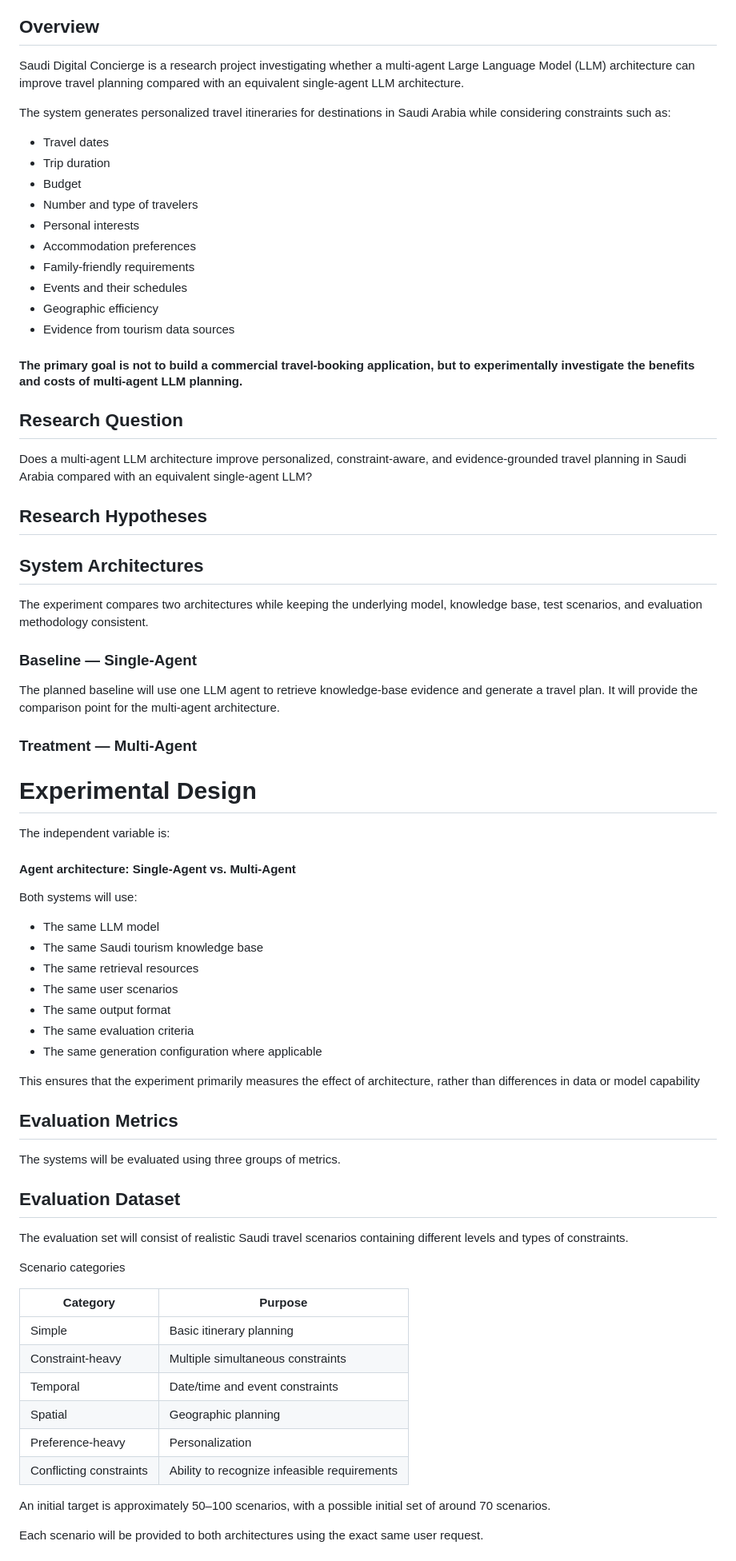
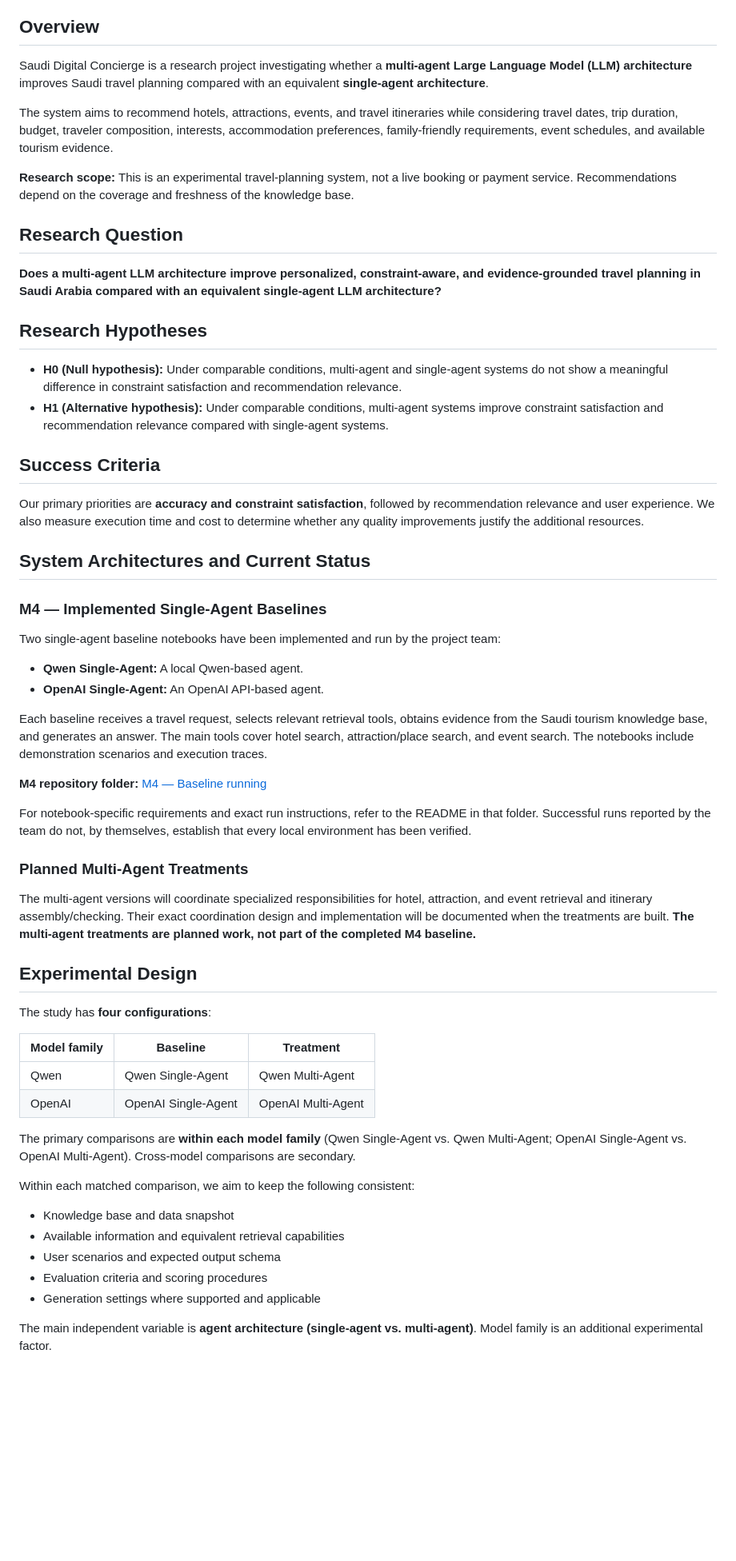
Before and after one commit to bedooralmareni/saudi-Digital-Concierge, a Markdown page: README.md, the part around one of its changes. Shown at 80% size. Drawn GitHub-style; blank space fills up the shorter version.

```diff
--- a/README.md
+++ b/README.md
@@ -4,79 +4,62 @@
 
 ## Overview
 
-Saudi Digital Concierge is a research project investigating whether a multi-agent Large Language Model (LLM) architecture can improve travel planning compared with an equivalent single-agent LLM architecture.
+Saudi Digital Concierge is a research project investigating whether a **multi-agent Large Language Model (LLM) architecture** improves Saudi travel planning compared with an equivalent **single-agent architecture**.
 
-The system generates personalized travel itineraries for destinations in Saudi Arabia while considering constraints such as:
+The system aims to recommend hotels, attractions, events, and travel itineraries while considering travel dates, trip duration, budget, traveler composition, interests, accommodation preferences, family-friendly requirements, event schedules, and available tourism evidence.
 
-- Travel dates
-- Trip duration
-- Budget
-- Number and type of travelers
-- Personal interests
-- Accommodation preferences
-- Family-friendly requirements
-- Events and their schedules
-- Geographic efficiency
-- Evidence from tourism data sources
-
-#### The primary goal is not to build a commercial travel-booking application, but to experimentally investigate the benefits and costs of multi-agent LLM planning.
+**Research scope:** This is an experimental travel-planning system, not a live booking or payment service. Recommendations depend on the coverage and freshness of the knowledge base.
 
 ## Research Question
 
-Does a multi-agent LLM architecture improve personalized, constraint-aware, and evidence-grounded travel planning in Saudi Arabia compared with an equivalent single-agent LLM?
+**Does a multi-agent LLM architecture improve personalized, constraint-aware, and evidence-grounded travel planning in Saudi Arabia compared with an equivalent single-agent LLM architecture?**
 
 ## Research Hypotheses
 
-## System Architectures
+- **H0 (Null hypothesis):** Under comparable conditions, multi-agent and single-agent systems do not show a meaningful difference in constraint satisfaction and recommendation relevance.
+- **H1 (Alternative hypothesis):** Under comparable conditions, multi-agent systems improve constraint satisfaction and recommendation relevance compared with single-agent systems.
 
-The experiment compares two architectures while keeping the underlying model, knowledge base, test scenarios, and evaluation methodology consistent.
+## Success Criteria
 
-### Baseline — Single-Agent
+Our primary priorities are **accuracy and constraint satisfaction**, followed by recommendation relevance and user experience. We also measure execution time and cost to determine whether any quality improvements justify the additional resources.
 
-The planned baseline will use one LLM agent to retrieve knowledge-base evidence
-and generate a travel plan. It will provide the comparison point for the
-multi-agent architecture.
+## System Architectures and Current Status
 
-### Treatment — Multi-Agent
+### M4 — Implemented Single-Agent Baselines
 
-# Experimental Design
+Two single-agent baseline notebooks have been implemented and run by the project team:
 
-The independent variable is:
+- **Qwen Single-Agent:** A local Qwen-based agent.
+- **OpenAI Single-Agent:** An OpenAI API-based agent.
 
-#### Agent architecture: Single-Agent vs. Multi-Agent
+Each baseline receives a travel request, selects relevant retrieval tools, obtains evidence from the Saudi tourism knowledge base, and generates an answer. The main tools cover hotel search, attraction/place search, and event search. The notebooks include demonstration scenarios and execution traces.
 
-Both systems will use:
+**M4 repository folder:** [M4 — Baseline running](https://github.com/bedooralmareni/saudi-Digital-Concierge/tree/main/M4%20-%20Baseline%20running)
 
-- The same LLM model
-- The same Saudi tourism knowledge base
-- The same retrieval resources
-- The same user scenarios
-- The same output format
-- The same evaluation criteria
-- The same generation configuration where applicable
+For notebook-specific requirements and exact run instructions, refer to the README in that folder. Successful runs reported by the team do not, by themselves, establish that every local environment has been verified.
 
-This ensures that the experiment primarily measures the effect of architecture, rather than differences in data or model capability
+### Planned Multi-Agent Treatments
 
-## Evaluation Metrics
+The multi-agent versions will coordinate specialized responsibilities for hotel, attraction, and event retrieval and itinerary assembly/checking. Their exact coordination design and implementation will be documented when the treatments are built. **The multi-agent treatments are planned work, not part of the completed M4 baseline.**
 
-The systems will be evaluated using three groups of metrics.
+## Experimental Design
 
-## Evaluation Dataset
+The study has **four configurations**:
 
-The evaluation set will consist of realistic Saudi travel scenarios containing different levels and types of constraints.
+| Model family | Baseline | Treatment |
+|---|---|---|
+| Qwen | Qwen Single-Agent | Qwen Multi-Agent |
+| OpenAI | OpenAI Single-Agent | OpenAI Multi-Agent |
 
-Scenario categories
+The primary comparisons are **within each model family** (Qwen Single-Agent vs. Qwen Multi-Agent; OpenAI Single-Agent vs. OpenAI Multi-Agent). Cross-model comparisons are secondary.
 
-| Category | Purpose |
-| --- | --- |
-| Simple | Basic itinerary planning |
-| Constraint-heavy | Multiple simultaneous constraints |
-| Temporal | Date/time and event constraints |
-| Spatial | Geographic planning |
-| Preference-heavy | Personalization |
-| Conflicting constraints | Ability to recognize infeasible requirements |
+Within each matched comparison, we aim to keep the following consistent:
 
-An initial target is approximately 50–100 scenarios, with a possible initial set of around 70 scenarios.
+- Knowledge base and data snapshot
+- Available information and equivalent retrieval capabilities
+- User scenarios and expected output schema
+- Evaluation criteria and scoring procedures
+- Generation settings where supported and applicable
 
-Each scenario will be provided to both architectures using the exact same user request.
+The main independent variable is **agent architecture (single-agent vs. multi-agent)**. Model family is an additional experimental factor.
 
```
Also changed, not shown: other parts of README.md (+164 -182 lines).
